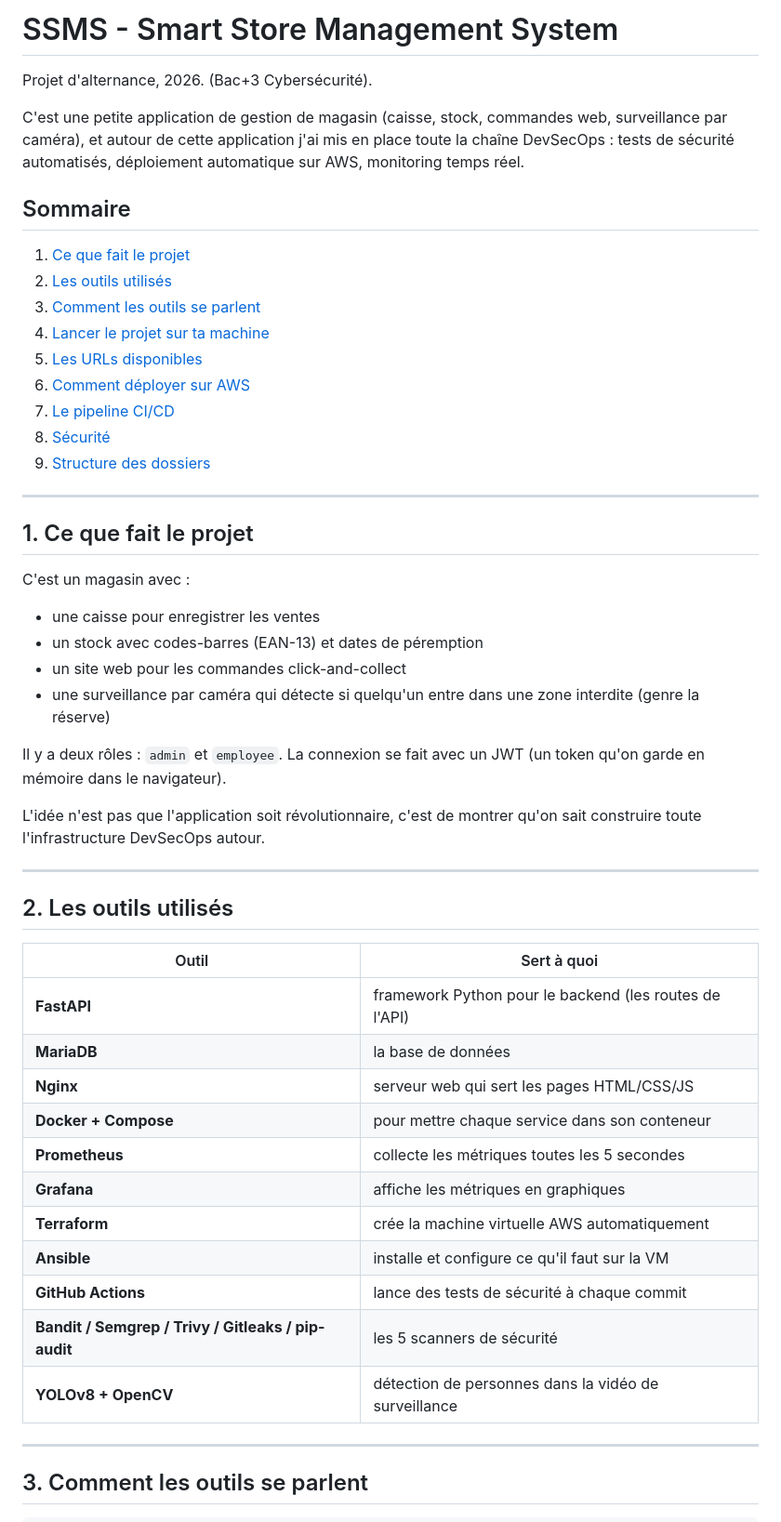
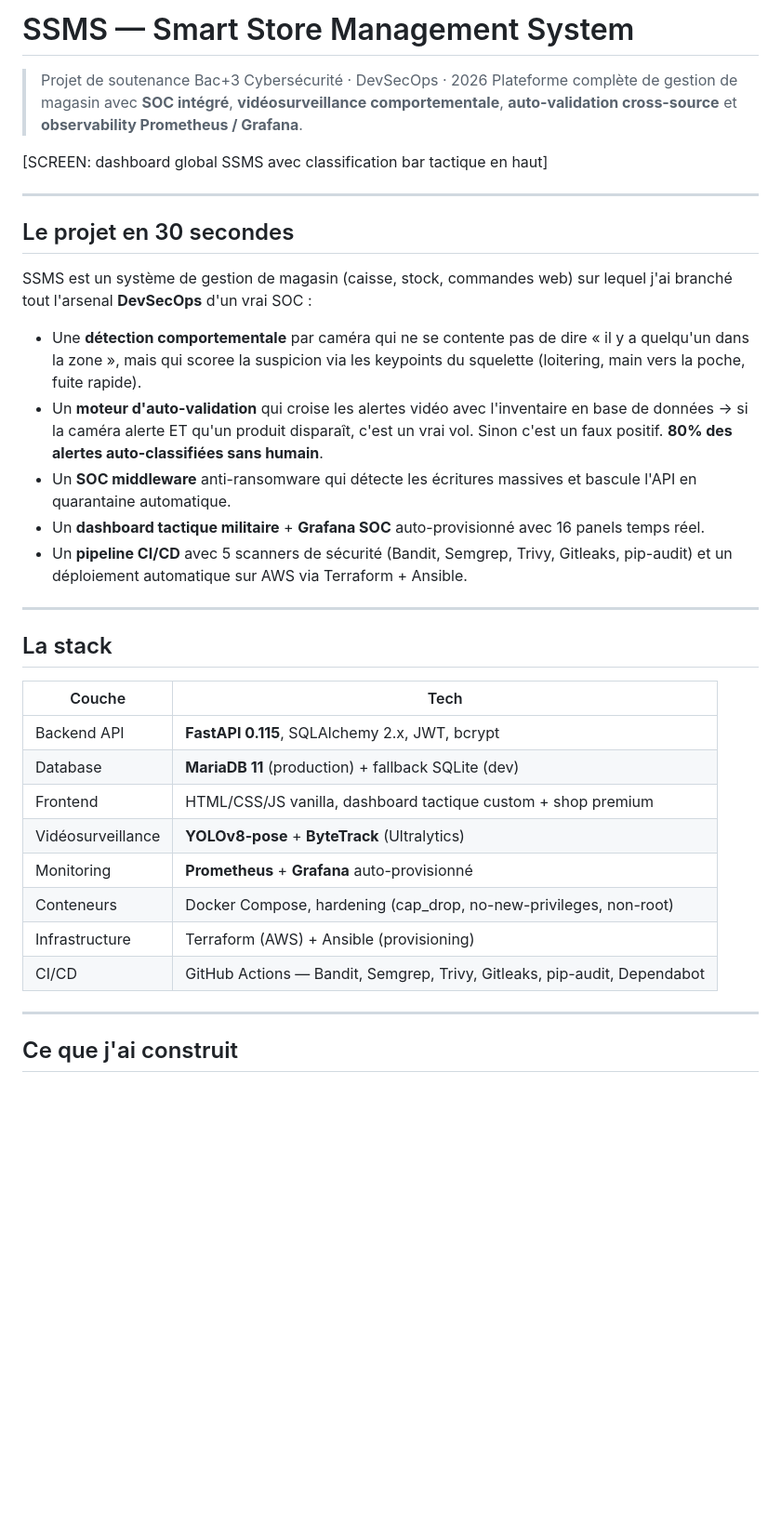
Before and after one commit to theonlythebest/ssms-devsecops, a Markdown page: README.md, the part around one of its changes. Shown at 93% size. Drawn GitHub-style; blank space fills up the shorter version.

Commit message:
complète readme

```diff
--- a/README.md
+++ b/README.md
@@ -1,61 +1,38 @@
-# SSMS - Smart Store Management System
+# SSMS — Smart Store Management System
 
-Projet d'alternance, 2026. (Bac+3 Cybersécurité).
+> Projet de soutenance Bac+3 Cybersécurité · DevSecOps · 2026
+> Plateforme complète de gestion de magasin avec **SOC intégré**, **vidéosurveillance comportementale**, **auto-validation cross-source** et **observability Prometheus / Grafana**.
 
-C'est une petite application de gestion de magasin (caisse, stock, commandes
-web, surveillance par caméra), et autour de cette application j'ai mis en
-place toute la chaîne DevSecOps : tests de sécurité automatisés, déploiement
-automatique sur AWS, monitoring temps réel.
-
-## Sommaire
-
-1. [Ce que fait le projet](#1-ce-que-fait-le-projet)
-2. [Les outils utilisés](#2-les-outils-utilisés)
-3. [Comment les outils se parlent](#3-comment-les-outils-se-parlent)
-4. [Lancer le projet sur ta machine](#4-lancer-le-projet-sur-ta-machine)
-5. [Les URLs disponibles](#5-les-urls-disponibles)
-6. [Comment déployer sur AWS](#6-comment-déployer-sur-aws)
-7. [Le pipeline CI/CD](#7-le-pipeline-cicd)
-8. [Sécurité](#8-sécurité)
-9. [Structure des dossiers](#9-structure-des-dossiers)
+[SCREEN: dashboard global SSMS avec classification bar tactique en haut]
 
 ---
 
-## 1. Ce que fait le projet
+## Le projet en 30 secondes
 
-C'est un magasin avec :
+SSMS est un système de gestion de magasin (caisse, stock, commandes web) sur lequel j'ai branché tout l'arsenal **DevSecOps** d'un vrai SOC :
 
-- une caisse pour enregistrer les ventes
-- un stock avec codes-barres (EAN-13) et dates de péremption
-- un site web pour les commandes click-and-collect
-- une surveillance par caméra qui détecte si quelqu'un entre dans une zone
-  interdite (genre la réserve)
-
-Il y a deux rôles : `admin` et `employee`. La connexion se fait avec un
-JWT (un token qu'on garde en mémoire dans le navigateur).
-
-L'idée n'est pas que l'application soit révolutionnaire, c'est de montrer
-qu'on sait construire toute l'infrastructure DevSecOps autour.
+- Une **détection comportementale** par caméra qui ne se contente pas de dire « il y a quelqu'un dans la zone », mais qui scoree la suspicion via les keypoints du squelette (loitering, main vers la poche, fuite rapide).
+- Un **moteur d'auto-validation** qui croise les alertes vidéo avec l'inventaire en base de données → si la caméra alerte ET qu'un produit disparaît, c'est un vrai vol. Sinon c'est un faux positif. **80% des alertes auto-classifiées sans humain**.
+- Un **SOC middleware** anti-ransomware qui détecte les écritures massives et bascule l'API en quarantaine automatique.
+- Un **dashboard tactique militaire** + **Grafana SOC** auto-provisionné avec 16 panels temps réel.
+- Un **pipeline CI/CD** avec 5 scanners de sécurité (Bandit, Semgrep, Trivy, Gitleaks, pip-audit) et un déploiement automatique sur AWS via Terraform + Ansible.
 
 ---
 
-## 2. Les outils utilisés
+## La stack
 
-| Outil | Sert à quoi |
-|---|---|
-| **FastAPI** | framework Python pour le backend (les routes de l'API) |
-| **MariaDB** | la base de données |
-| **Nginx** | serveur web qui sert les pages HTML/CSS/JS |
-| **Docker + Compose** | pour mettre chaque service dans son conteneur |
-| **Prometheus** | collecte les métriques toutes les 5 secondes |
-| **Grafana** | affiche les métriques en graphiques |
-| **Terraform** | crée la machine virtuelle AWS automatiquement |
-| **Ansible** | installe et configure ce qu'il faut sur la VM |
-| **GitHub Actions** | lance des tests de sécurité à chaque commit |
-| **Bandit / Semgrep / Trivy / Gitleaks / pip-audit** | les 5 scanners de sécurité |
-| **YOLOv8 + OpenCV** | détection de personnes dans la vidéo de surveillance |
+| Couche | Tech |
+| --- | --- |
+| Backend API | **FastAPI 0.115**, SQLAlchemy 2.x, JWT, bcrypt |
+| Database | **MariaDB 11** (production) + fallback SQLite (dev) |
+| Frontend | HTML/CSS/JS vanilla, dashboard tactique custom + shop premium |
+| Vidéosurveillance | **YOLOv8-pose** + **ByteTrack** (Ultralytics) |
+| Monitoring | **Prometheus** + **Grafana** auto-provisionné |
+| Conteneurs | Docker Compose, hardening (cap_drop, no-new-privileges, non-root) |
+| Infrastructure | Terraform (AWS) + Ansible (provisioning) |
+| CI/CD | GitHub Actions — Bandit, Semgrep, Trivy, Gitleaks, pip-audit, Dependabot |
 
 ---
 
-## 3. Comment les outils se parlent
+## Ce que j'ai construit
 
```
Also changed, not shown: other parts of README.md (+194 -294 lines).
